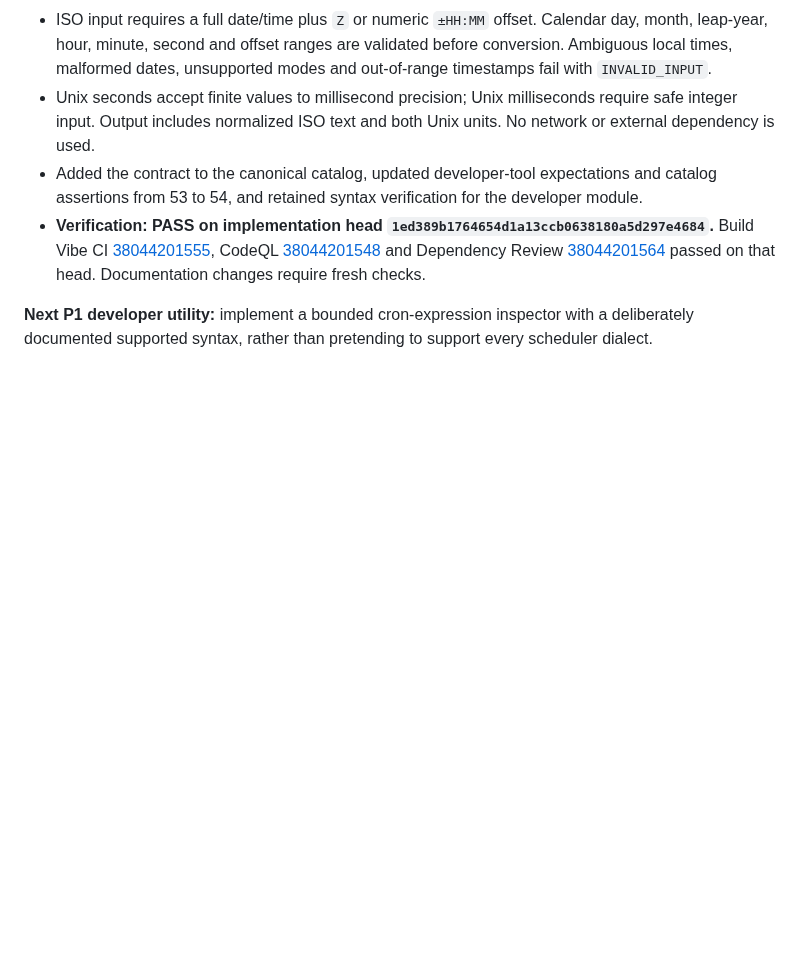
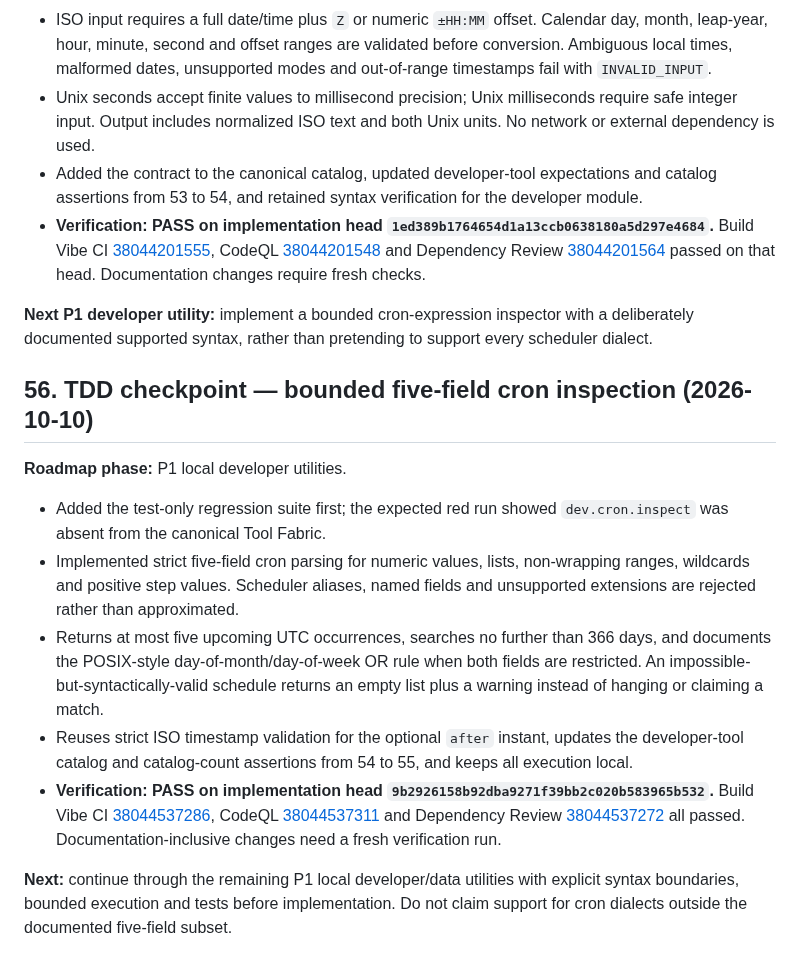
Before and after one commit to MuhammadAsimdeveloper/CodingVibes, a Markdown page: docs/BUILD_VIBE_LAUNCH_PLAN.md, the part around the change. Rendered like a GitHub page; blank space fills up the shorter version.

Commit message:
docs: record cron inspector TDD checkpoint

```diff
--- a/docs/BUILD_VIBE_LAUNCH_PLAN.md
+++ b/docs/BUILD_VIBE_LAUNCH_PLAN.md
@@ -1097,3 +1097,15 @@ The existing Tool Fabric now defines four bounded local PDF tools: `pdf.info`, `
 - **Verification: PASS on implementation head `1ed389b1764654d1a13ccb0638180a5d297e4684`.** Build Vibe CI [38044201555](https://github.com/MuhammadAsimdeveloper/CodingVibes/actions/runs/38044201555), CodeQL [38044201548](https://github.com/MuhammadAsimdeveloper/CodingVibes/actions/runs/38044201548) and Dependency Review [38044201564](https://github.com/MuhammadAsimdeveloper/CodingVibes/actions/runs/38044201564) passed on that head. Documentation changes require fresh checks.
 
 **Next P1 developer utility:** implement a bounded cron-expression inspector with a deliberately documented supported syntax, rather than pretending to support every scheduler dialect.
+
+## 56. TDD checkpoint — bounded five-field cron inspection (2026-10-10)
+
+**Roadmap phase:** P1 local developer utilities.
+
+- Added the test-only regression suite first; the expected red run showed `dev.cron.inspect` was absent from the canonical Tool Fabric.
+- Implemented strict five-field cron parsing for numeric values, lists, non-wrapping ranges, wildcards and positive step values. Scheduler aliases, named fields and unsupported extensions are rejected rather than approximated.
+- Returns at most five upcoming UTC occurrences, searches no further than 366 days, and documents the POSIX-style day-of-month/day-of-week OR rule when both fields are restricted. An impossible-but-syntactically-valid schedule returns an empty list plus a warning instead of hanging or claiming a match.
+- Reuses strict ISO timestamp validation for the optional `after` instant, updates the developer-tool catalog and catalog-count assertions from 54 to 55, and keeps all execution local.
+- **Verification: PASS on implementation head `9b2926158b92dba9271f39bb2c020b583965b532`.** Build Vibe CI [38044537286](https://github.com/MuhammadAsimdeveloper/CodingVibes/actions/runs/38044537286), CodeQL [38044537311](https://github.com/MuhammadAsimdeveloper/CodingVibes/actions/runs/38044537311) and Dependency Review [38044537272](https://github.com/MuhammadAsimdeveloper/CodingVibes/actions/runs/38044537272) all passed. Documentation-inclusive changes need a fresh verification run.
+
+**Next:** continue through the remaining P1 local developer/data utilities with explicit syntax boundaries, bounded execution and tests before implementation. Do not claim support for cron dialects outside the documented five-field subset.
```
